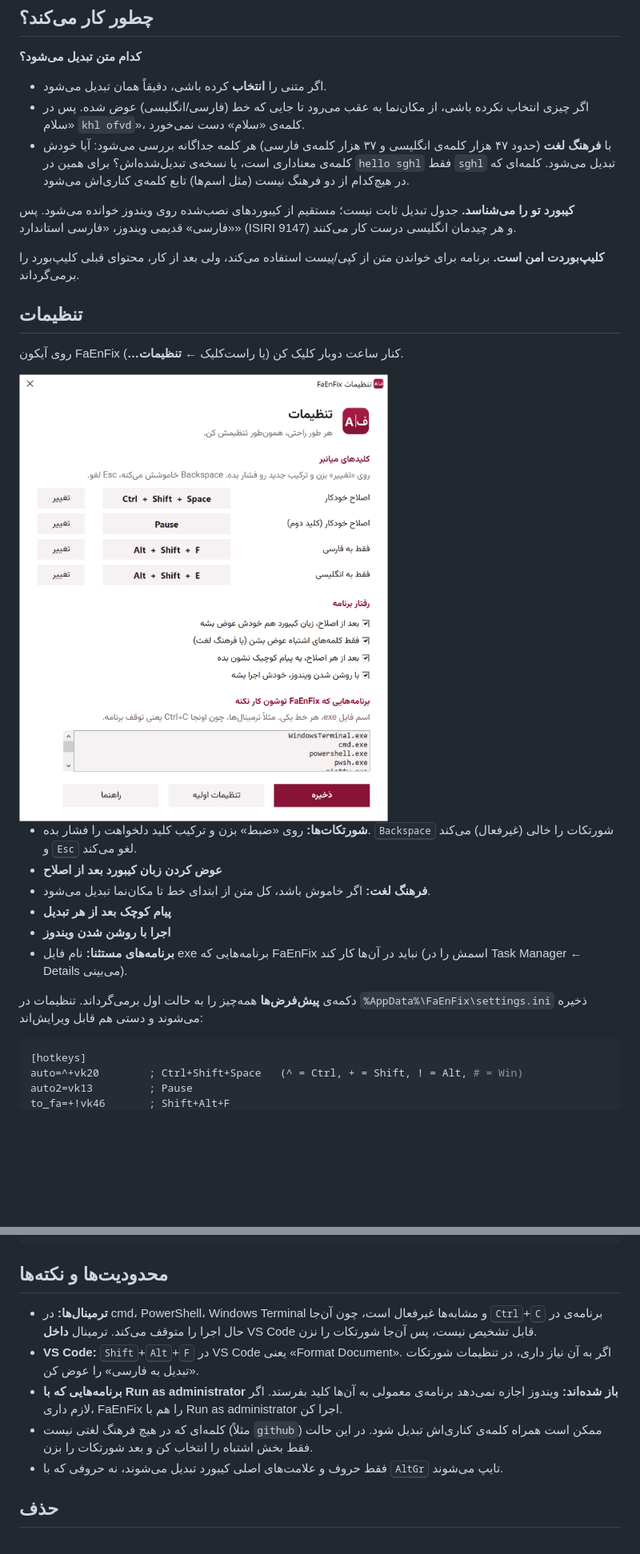
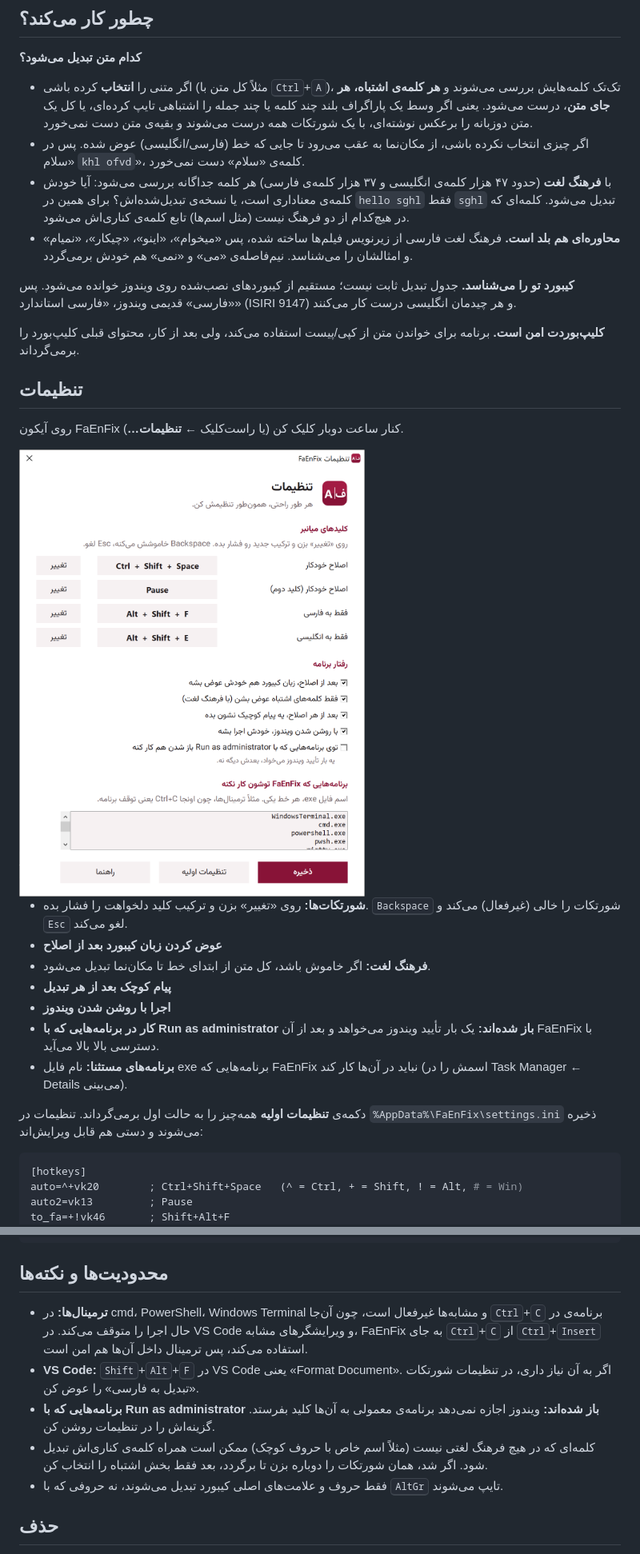
Before and after one commit to mr-baft/FaEnFix, a Markdown page: README.md, 2 parts joined by grey strips. Shown at 80% size. Rendered like a GitHub page; pictures changed too: docs/settings.png; blank space fills up the shorter version.

Commit message:
Fix mistyped words anywhere in a selection; colloquial Persian; admin mode
- Selected text (e.g. Ctrl+A) is checked word by word: scattered, consecutive,
  or fully swapped bilingual text is fixed, correct words stay untouched
- Lone ',' becomes 'va' in Persian text; ']i' etc. no longer trimmed to 'i'
- Restore ZWNJ in mi-/nemi- after conversion
- Ctrl+Insert/Shift+Insert in editors so VS Code's terminal is safe
- Optional admin mode via a Scheduled Task (works in elevated windows)
- Unit tests (35 cases) run in CI; real-keystroke Notepad test

Co-Authored-By: Claude Opus 5.5 <noreply@anthropic.com>

````diff
--- a/README.md
+++ b/README.md
@@ -48,9 +48,10 @@
 ## چطور کار می‌کند؟
 
 **کدام متن تبدیل می‌شود؟**
-- اگر متنی را **انتخاب** کرده باشی، دقیقاً همان تبدیل می‌شود.
+- اگر متنی را **انتخاب** کرده باشی (مثلاً کل متن با <kbd>Ctrl</kbd>+<kbd>A</kbd>)، تک‌تک کلمه‌هایش بررسی می‌شوند و **هر کلمه‌ی اشتباه، هر جای متن**، درست می‌شود. یعنی اگر وسط یک پاراگراف بلند چند کلمه یا چند جمله را اشتباهی تایپ کرده‌ای، یا کل یک متن دوزبانه را برعکس نوشته‌ای، با یک شورتکات همه درست می‌شوند و بقیه‌ی متن دست نمی‌خورد.
 - اگر چیزی انتخاب نکرده باشی، از مکان‌نما به عقب می‌رود تا جایی که خط (فارسی/انگلیسی) عوض شده. پس در «سلام `khl ofvd`»، کلمه‌ی «سلام» دست نمی‌خورد.
 - با **فرهنگ لغت** (حدود ۴۷ هزار کلمه‌ی انگلیسی و ۳۷ هزار کلمه‌ی فارسی) هر کلمه جداگانه بررسی می‌شود: آیا خودش کلمه‌ی معناداری است، یا نسخه‌ی تبدیل‌شده‌اش؟ برای همین در `hello sghl` فقط `sghl` تبدیل می‌شود. کلمه‌ای که در هیچ‌کدام از دو فرهنگ نیست (مثل اسم‌ها) تابع کلمه‌ی کناری‌اش می‌شود.
+- **محاوره‌ای هم بلد است.** فرهنگ لغت فارسی از زیرنویس فیلم‌ها ساخته شده، پس «میخوام»، «اینو»، «چیکار»، «نمیام» و امثالشان را می‌شناسد. نیم‌فاصله‌ی «می‌» و «نمی‌» هم خودش برمی‌گردد.
 
 **کیبورد تو را می‌شناسد.** جدول تبدیل ثابت نیست؛ مستقیم از کیبوردهای نصب‌شده روی ویندوز خوانده می‌شود. پس «فارسی» قدیمی ویندوز، «فارسی استاندارد» (ISIRI 9147) و هر چیدمان انگلیسی درست کار می‌کنند.
 
@@ -62,14 +63,15 @@
 
 <img src="docs/settings.png" width="470">
 
-- **شورتکات‌ها:** روی «ضبط» بزن و ترکیب کلید دلخواهت را فشار بده. <kbd>Backspace</kbd> شورتکات را خالی (غیرفعال) می‌کند و <kbd>Esc</kbd> لغو می‌کند.
+- **شورتکات‌ها:** روی «تغییر» بزن و ترکیب کلید دلخواهت را فشار بده. <kbd>Backspace</kbd> شورتکات را خالی (غیرفعال) می‌کند و <kbd>Esc</kbd> لغو می‌کند.
 - **عوض کردن زبان کیبورد بعد از اصلاح**
 - **فرهنگ لغت:** اگر خاموش باشد، کل متن از ابتدای خط تا مکان‌نما تبدیل می‌شود.
 - **پیام کوچک بعد از هر تبدیل**
 - **اجرا با روشن شدن ویندوز**
+- **کار در برنامه‌هایی که با Run as administrator باز شده‌اند:** یک بار تأیید ویندوز می‌خواهد و بعد از آن FaEnFix با دسترسی بالا بالا می‌آید.
 - **برنامه‌های مستثنا:** نام فایل exe برنامه‌هایی که FaEnFix نباید در آن‌ها کار کند (اسمش را در Task Manager ← Details می‌بینی).
 
-دکمه‌ی **پیش‌فرض‌ها** همه‌چیز را به حالت اول برمی‌گرداند. تنظیمات در `%AppData%\FaEnFix\settings.ini` ذخیره می‌شوند و دستی هم قابل ویرایش‌اند:
+دکمه‌ی **تنظیمات اولیه** همه‌چیز را به حالت اول برمی‌گرداند. تنظیمات در `%AppData%\FaEnFix\settings.ini` ذخیره می‌شوند و دستی هم قابل ویرایش‌اند:
 
 ```ini
 [hotkeys]
@@ -87,10 +89,10 @@ exclude=WindowsTerminal.exe,cmd.exe,powershell.exe
 
 ## محدودیت‌ها و نکته‌ها
 
-- **ترمینال‌ها:** در cmd، PowerShell، Windows Terminal و مشابه‌ها غیرفعال است، چون آن‌جا <kbd>Ctrl</kbd>+<kbd>C</kbd> برنامه‌ی در حال اجرا را متوقف می‌کند. ترمینال **داخل** VS Code قابل تشخیص نیست، پس آن‌جا شورتکات را نزن.
+- **ترمینال‌ها:** در cmd، PowerShell، Windows Terminal و مشابه‌ها غیرفعال است، چون آن‌جا <kbd>Ctrl</kbd>+<kbd>C</kbd> برنامه‌ی در حال اجرا را متوقف می‌کند. در VS Code و ویرایشگرهای مشابه، FaEnFix به جای <kbd>Ctrl</kbd>+<kbd>C</kbd> از <kbd>Ctrl</kbd>+<kbd>Insert</kbd> استفاده می‌کند، پس ترمینال داخل آن‌ها هم امن است.
 - **VS Code:** <kbd>Shift</kbd>+<kbd>Alt</kbd>+<kbd>F</kbd> در VS Code یعنی «Format Document». اگر به آن نیاز داری، در تنظیمات شورتکات «تبدیل به فارسی» را عوض کن.
-- **برنامه‌هایی که با Run as administrator باز شده‌اند:** ویندوز اجازه نمی‌دهد برنامه‌ی معمولی به آن‌ها کلید بفرستد. اگر لازم داری، FaEnFix را هم با Run as administrator اجرا کن.
-- کلمه‌ای که در هیچ فرهنگ لغتی نیست (مثلاً `github`) ممکن است همراه کلمه‌ی کناری‌اش تبدیل شود. در این حالت فقط بخش اشتباه را انتخاب کن و بعد شورتکات را بزن.
+- **برنامه‌هایی که با Run as administrator باز شده‌اند:** ویندوز اجازه نمی‌دهد برنامه‌ی معمولی به آن‌ها کلید بفرستد. گزینه‌اش را در تنظیمات روشن کن.
+- کلمه‌ای که در هیچ فرهنگ لغتی نیست (مثلاً اسم خاص با حروف کوچک) ممکن است همراه کلمه‌ی کناری‌اش تبدیل شود. اگر شد، همان شورتکات را دوباره بزن تا برگردد، بعد فقط بخش اشتباه را انتخاب کن.
 - فقط حروف و علامت‌های اصلی کیبورد تبدیل می‌شوند، نه حروفی که با <kbd>AltGr</kbd> تایپ می‌شوند.
 
 ## حذف
````
Also changed, not shown: other parts of README.md (+3 -1 lines), 5 other files.
